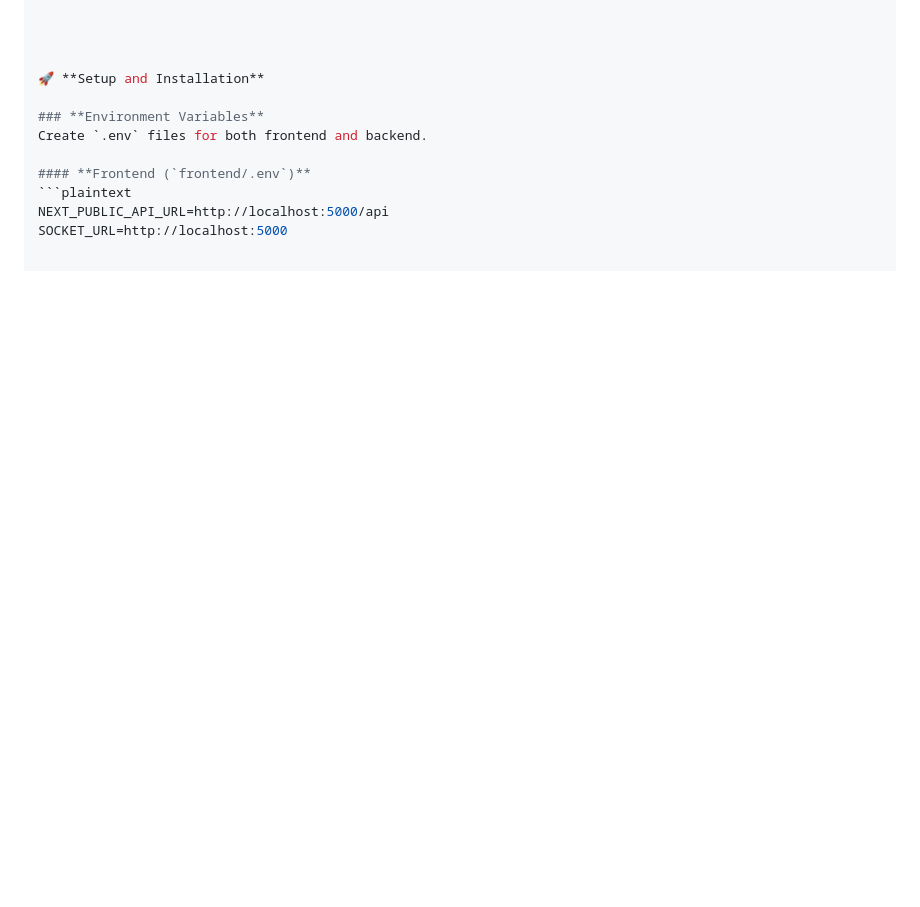
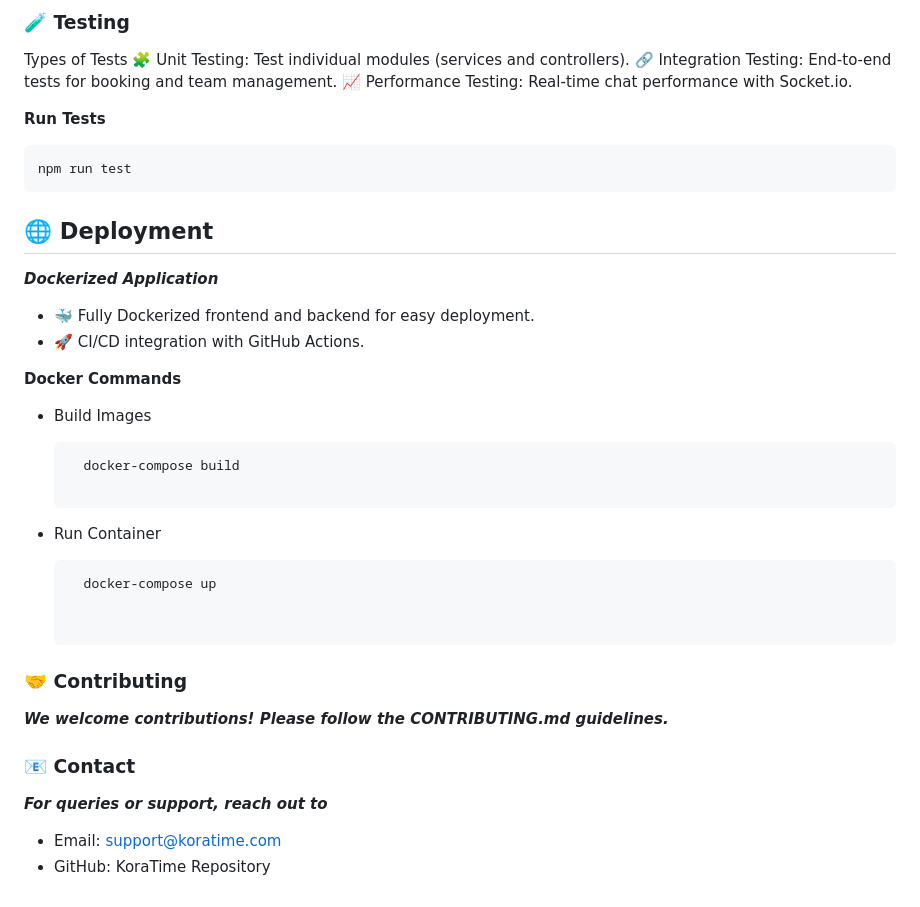
Before and after one commit to mohammed-rharbi/KoraTime, a Markdown page: README.md, the part around one of its changes. GitHub-like rendering; blank space fills up the shorter version.

````diff
--- a/README.md
+++ b/README.md
@@ -118,14 +131,37 @@ Docker (optional for containerization)
 
 
+### **🧪 Testing**
+Types of Tests
+🧩 Unit Testing: Test individual modules (services and controllers).
+🔗 Integration Testing: End-to-end tests for booking and team management.
+📈 Performance Testing: Real-time chat performance with Socket.io.
+
+**Run Tests**
+
+    npm run test
+
+## **🌐 Deployment**
+***Dockerized Application***
+- 🐳 Fully Dockerized frontend and backend for easy deployment.
+- 🚀 CI/CD integration with GitHub Actions.
+
+**Docker Commands**
+- Build Images
+
+   ```bash
+     docker-compose build
+
+- Run Container
+
+   ```bash
+     docker-compose up
 
 
+### **🤝 Contributing**
+***We welcome contributions! Please follow the CONTRIBUTING.md guidelines.***
 
-🚀 **Setup and Installation**
+### **📧 Contact**
+***For queries or support, reach out to***
 
-### **Environment Variables**
-Create `.env` files for both frontend and backend.
-
-#### **Frontend (`frontend/.env`)**
-```plaintext
-NEXT_PUBLIC_API_URL=http://localhost:5000/api
-SOCKET_URL=http://localhost:5000
+- Email: support@koratime.com
+- GitHub: KoraTime Repository
````
Also changed, not shown: other parts of README.md (+37 -24 lines).
